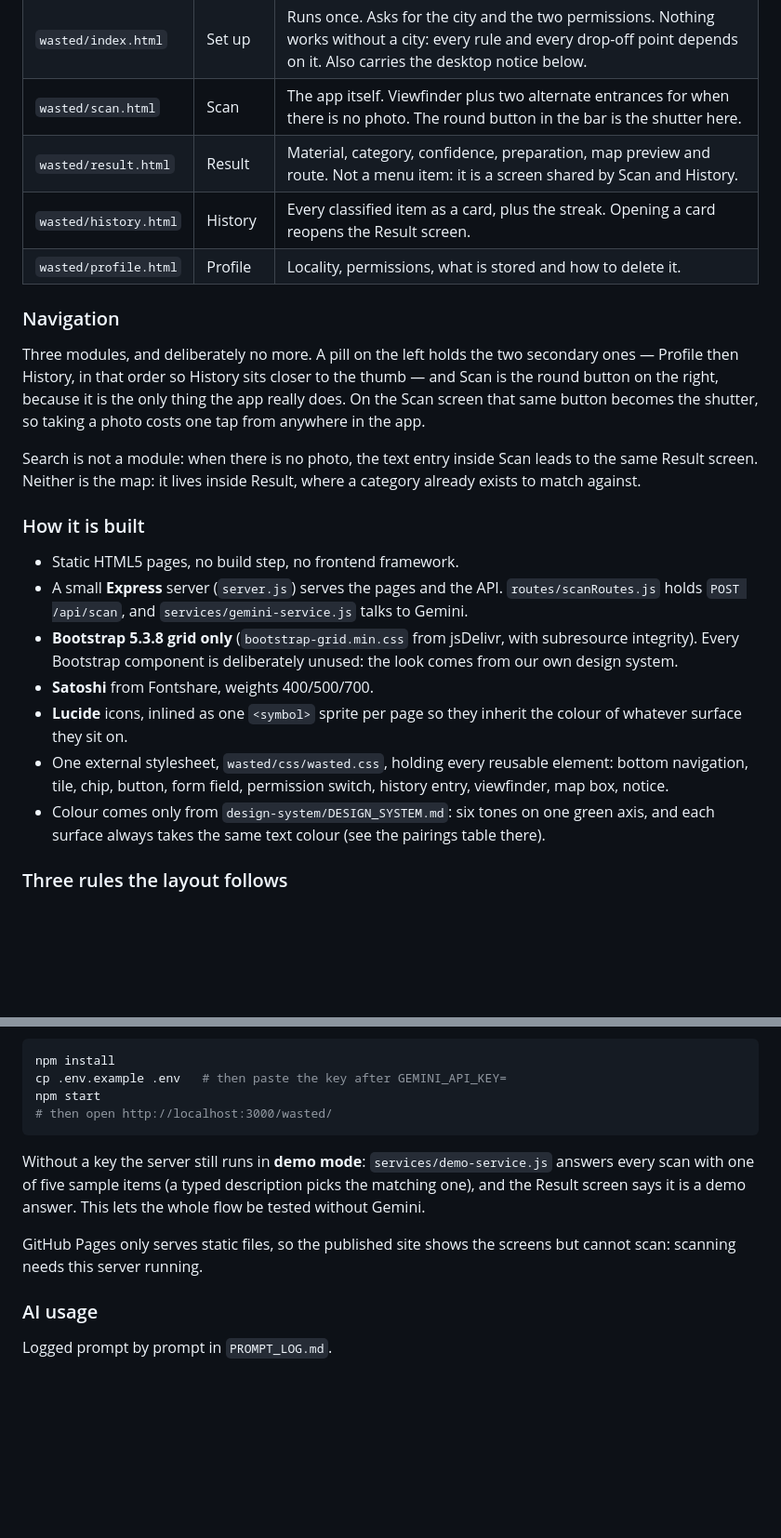
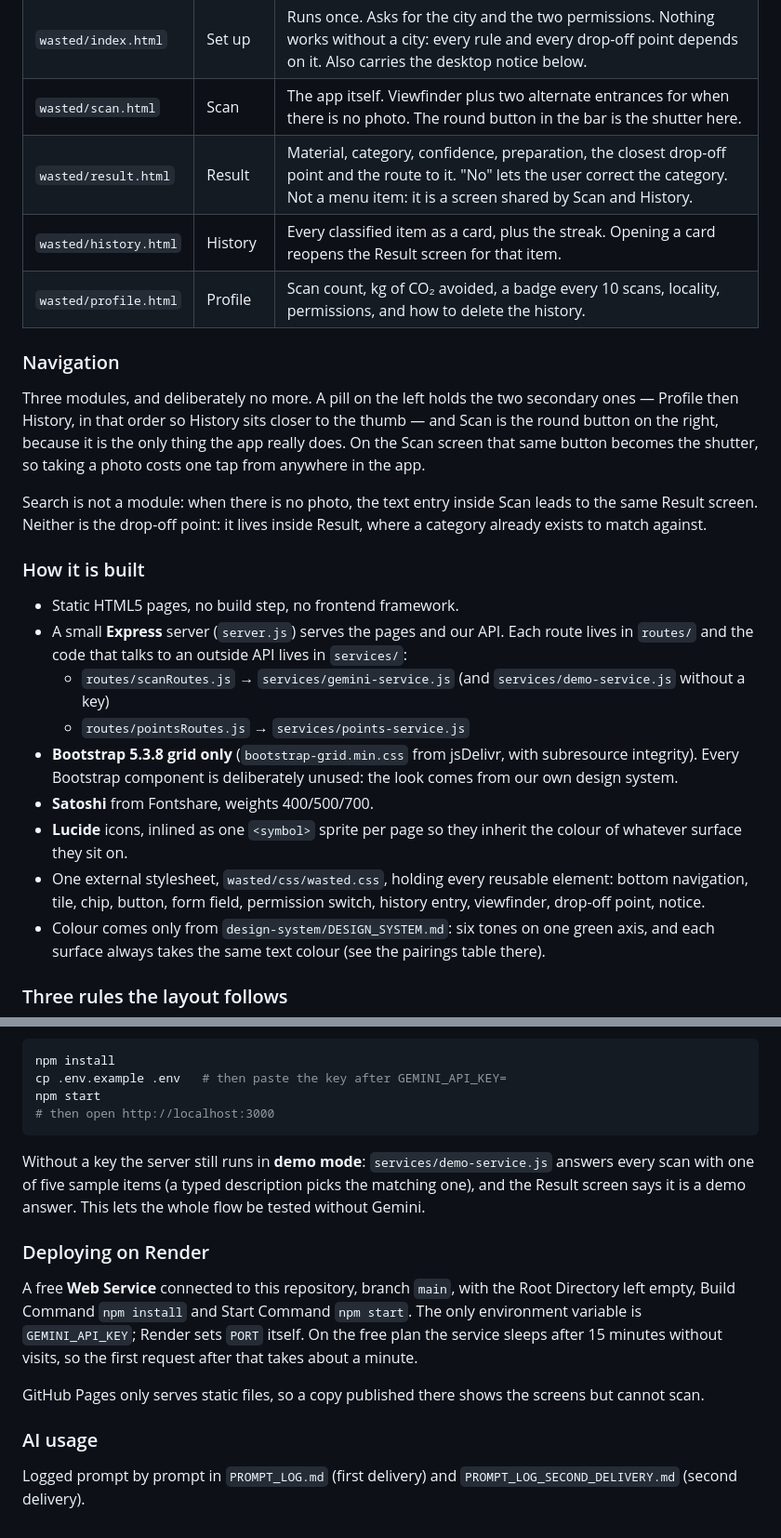
Before and after one commit to zantiagoup/Wasted, a Markdown page: README.md, 2 parts joined by grey strips. Shown at 93% size. GitHub-like rendering; blank space fills up the shorter version.

````diff
--- a/README.md
+++ b/README.md
@@ -22,9 +23,9 @@ observations and the privacy decisions, is `entregables/wasted_FixedProposal.pdf
 | `wasted/landing.html` | Landing | A product page for computers: hero, two feature tiles, the authorised drop-off points, the way in and a footer. Its screenshots are real captures of the app. "Get the app" opens Set up, and `/` redirects here. |
 | `wasted/index.html` | Set up | Runs once. Asks for the city and the two permissions. Nothing works without a city: every rule and every drop-off point depends on it. Also carries the desktop notice below. |
 | `wasted/scan.html` | Scan | The app itself. Viewfinder plus two alternate entrances for when there is no photo. The round button in the bar is the shutter here. |
-| `wasted/result.html` | Result | Material, category, confidence, preparation, map preview and route. Not a menu item: it is a screen shared by Scan and History. |
-| `wasted/history.html` | History | Every classified item as a card, plus the streak. Opening a card reopens the Result screen. |
-| `wasted/profile.html` | Profile | Locality, permissions, what is stored and how to delete it. |
+| `wasted/result.html` | Result | Material, category, confidence, preparation, the closest drop-off point and the route to it. "No" lets the user correct the category. Not a menu item: it is a screen shared by Scan and History. |
+| `wasted/history.html` | History | Every classified item as a card, plus the streak. Opening a card reopens the Result screen for that item. |
+| `wasted/profile.html` | Profile | Scan count, kg of CO₂ avoided, a badge every 10 scans, locality, permissions, and how to delete the history. |
 
 ### Navigation
 
@@ -34,14 +35,16 @@ button on the right, because it is the only thing the app really does. On the Sc
 same button becomes the shutter, so taking a photo costs one tap from anywhere in the app.
 
 Search is not a module: when there is no photo, the text entry inside Scan leads to the same
-Result screen. Neither is the map: it lives inside Result, where a category already exists to
-match against.
+Result screen. Neither is the drop-off point: it lives inside Result, where a category already
+exists to match against.
 
 ### How it is built
 
 - Static HTML5 pages, no build step, no frontend framework.
-- A small **Express** server (`server.js`) serves the pages and the API. `routes/scanRoutes.js`
-  holds `POST /api/scan`, and `services/gemini-service.js` talks to Gemini.
+- A small **Express** server (`server.js`) serves the pages and our API. Each route lives in
+  `routes/` and the code that talks to an outside API lives in `services/`:
+  - `routes/scanRoutes.js` → `services/gemini-service.js` (and `services/demo-service.js` without a key)
+  - `routes/pointsRoutes.js` → `services/points-service.js`
 - **Bootstrap 5.3.8 grid only** (`bootstrap-grid.min.css` from jsDelivr, with subresource
   integrity). Every Bootstrap component is deliberately unused: the look comes from our own
   design system.
@@ -50,7 +53,7 @@ match against.
   whatever surface they sit on.
 - One external stylesheet, `wasted/css/wasted.css`, holding every reusable element:
   bottom navigation, tile, chip, button, form field, permission switch, history entry,
-  viewfinder, map box, notice.
+  viewfinder, drop-off point, notice.
 - Colour comes only from `design-system/DESIGN_SYSTEM.md`: six tones on one
   green axis, and each surface always takes the same text colour (see the pairings table there).
 
@@ -139,16 +176,24 @@ Requires Node.js 20 or later and a free Gemini key from
 npm install
 cp .env.example .env   # then paste the key after GEMINI_API_KEY=
 npm start
-# then open http://localhost:3000/wasted/
+# then open http://localhost:3000
 ```
 
 Without a key the server still runs in **demo mode**: `services/demo-service.js` answers every scan
 with one of five sample items (a typed description picks the matching one), and the Result screen
 says it is a demo answer. This lets the whole flow be tested without Gemini.
 
-GitHub Pages only serves static files, so the published site shows the screens but cannot scan:
-scanning needs this server running.
+### Deploying on Render
+
+A free **Web Service** connected to this repository, branch `main`, with the Root Directory left
+empty, Build Command `npm install` and Start Command `npm start`. The only environment variable is
+`GEMINI_API_KEY`; Render sets `PORT` itself. On the free plan the service sleeps after 15 minutes
+without visits, so the first request after that takes about a minute.
+
+GitHub Pages only serves static files, so a copy published there shows the screens but cannot
+scan.
 
 ### AI usage
 
-Logged prompt by prompt in `PROMPT_LOG.md`.
+Logged prompt by prompt in `PROMPT_LOG.md` (first delivery) and `PROMPT_LOG_SECOND_DELIVERY.md`
+(second delivery).
````
Also changed, not shown: other parts of README.md (+48 -13 lines), PROMPT_LOG_SECOND_DELIVERY.md (+2 -0 lines).
